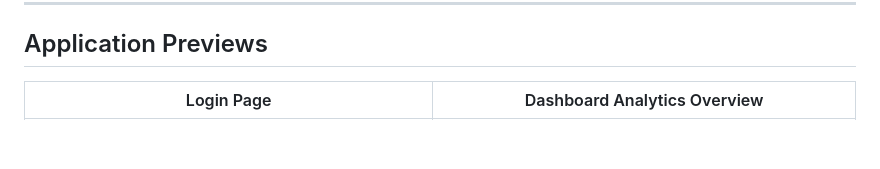
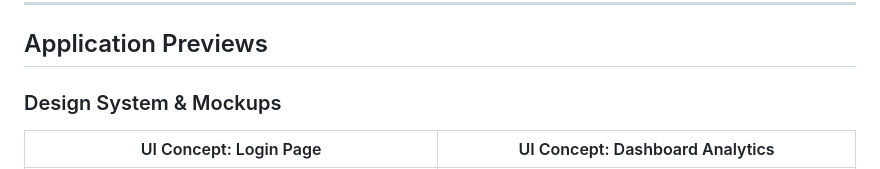
Before and after one commit to ThejaswiniP17/OpsFlow, a Markdown page: README.md, the part around one of its changes. Rendered like a GitHub page; blank space fills up the shorter version.

```diff
--- a/README.md
+++ b/README.md
@@ -8,5 +8,6 @@ Designed as an interview-ready full-stack portfolio project, the backend is buil
 
 ## Application Previews
 
-| Login Page | Dashboard Analytics Overview |
+### Design System & Mockups
+| UI Concept: Login Page | UI Concept: Dashboard Analytics |
 | :---: | :---: |
```
Also changed, not shown: other parts of README.md (+6 -1 lines).
